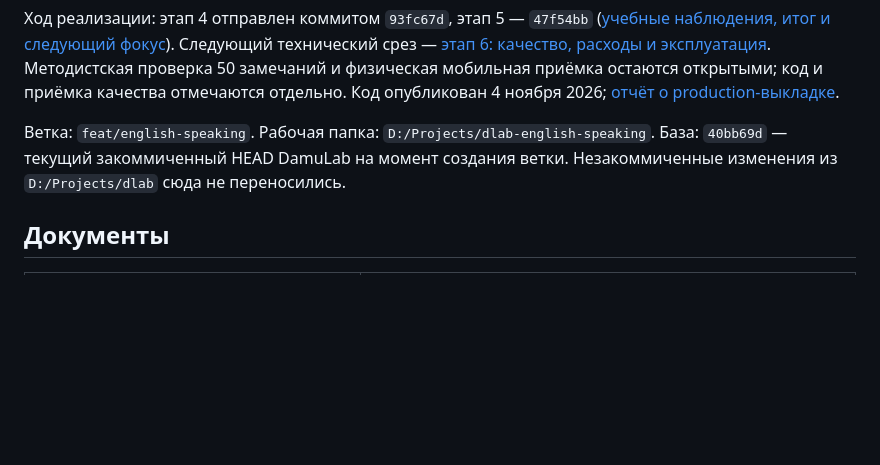
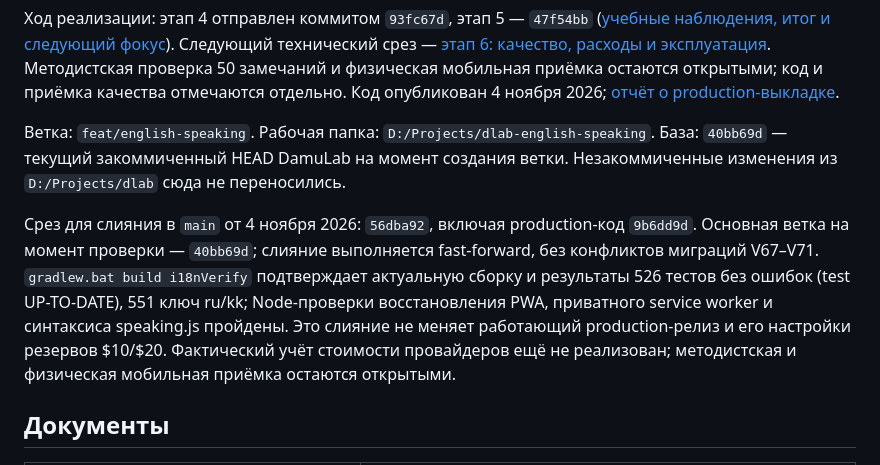
Before and after one commit to kalaysolay/dlab, a Markdown page: feature/english-speaking/README.md, the part around the change. Drawn GitHub-style; blank space fills up the shorter version.

Commit message:
docs(speaking): record main integration checks

```diff
--- a/feature/english-speaking/README.md
+++ b/feature/english-speaking/README.md
@@ -7,6 +7,8 @@
 Ветка: `feat/english-speaking`. Рабочая папка: `D:/Projects/dlab-english-speaking`.
 База: `40bb69d` — текущий закоммиченный HEAD DamuLab на момент создания ветки.
 Незакоммиченные изменения из `D:/Projects/dlab` сюда не переносились.
+
+Срез для слияния в `main` от 4 ноября 2026: `56dba92`, включая production-код `9b6dd9d`. Основная ветка на момент проверки — `40bb69d`; слияние выполняется fast-forward, без конфликтов миграций V67–V71. `gradlew.bat build i18nVerify` подтверждает актуальную сборку и результаты 526 тестов без ошибок (test UP-TO-DATE), 551 ключ ru/kk; Node-проверки восстановления PWA, приватного service worker и синтаксиса speaking.js пройдены. Это слияние не меняет работающий production-релиз и его настройки резервов $10/$20. Фактический учёт стоимости провайдеров ещё не реализован; методистская и физическая мобильная приёмка остаются открытыми.
 
 ## Документы
 
```
